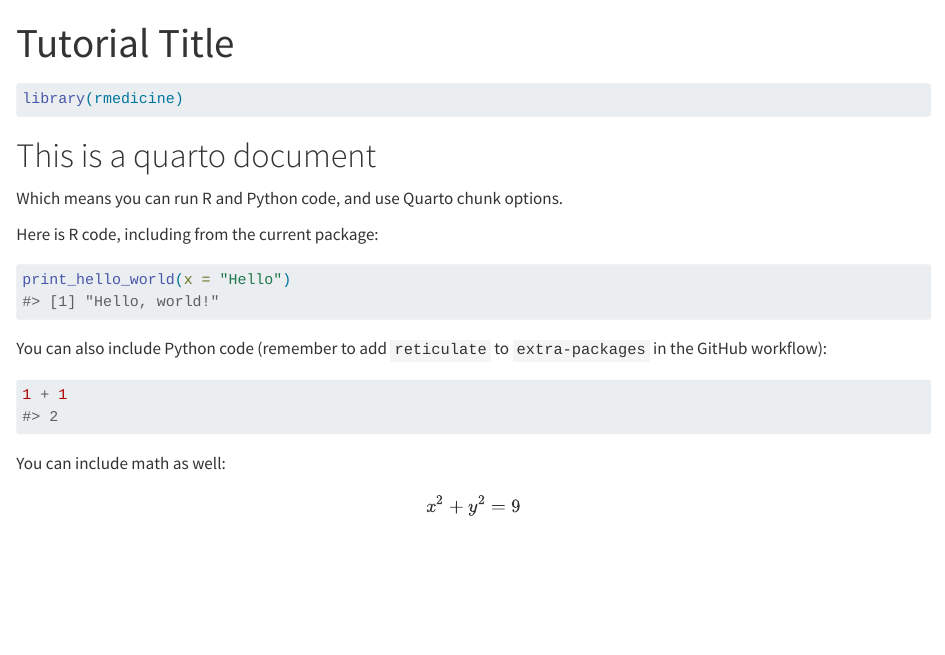
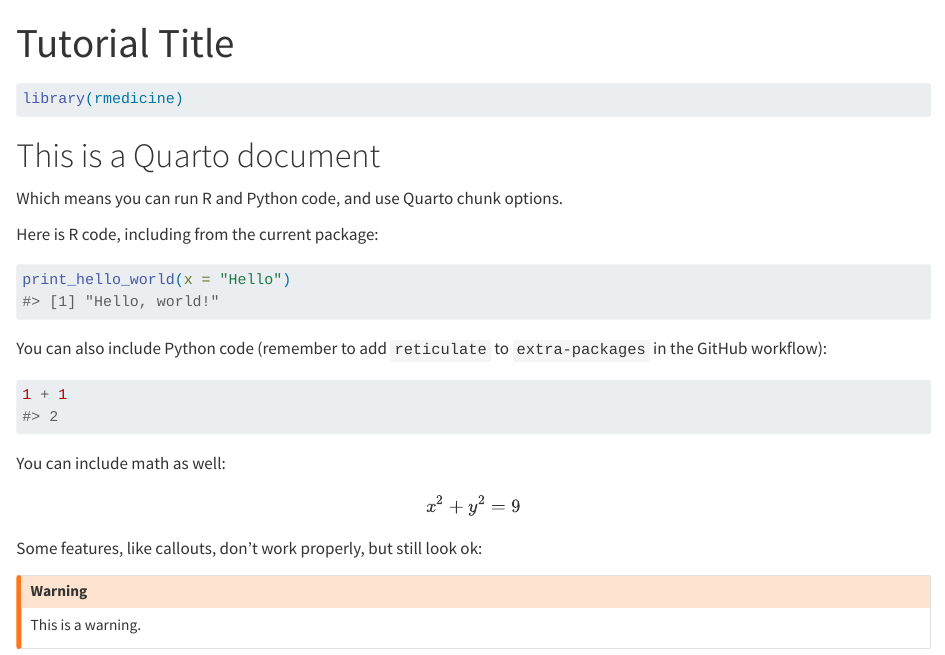
Before and after one commit to melissavanbussel/rmedicine, a Quarto document (vignettes/my_vignette.qmd): the page in a window 1100 px wide, from its top. Rendered offline with R 4.5, knitr and Pandoc in place of Quarto, with nearby package versions.

Commit message:
Add callout to Quarto vignette

````diff
--- a/vignettes/my_vignette.qmd
+++ b/vignettes/my_vignette.qmd
@@ -15,7 +15,7 @@ knitr:
 library(rmedicine)
 ```
 
-# This is a quarto document
+# This is a Quarto document
 
 Which means you can run R and Python code, and use Quarto chunk options.
 
@@ -36,3 +36,13 @@ You can include math as well:
 $$
 x^2 + y^2 = 9
 $$
+
+Some features, like callouts, don't work properly, but still look ok:
+
+::: {.callout-warning}
+
+## Warning
+
+This is a warning.
+
+:::
````
